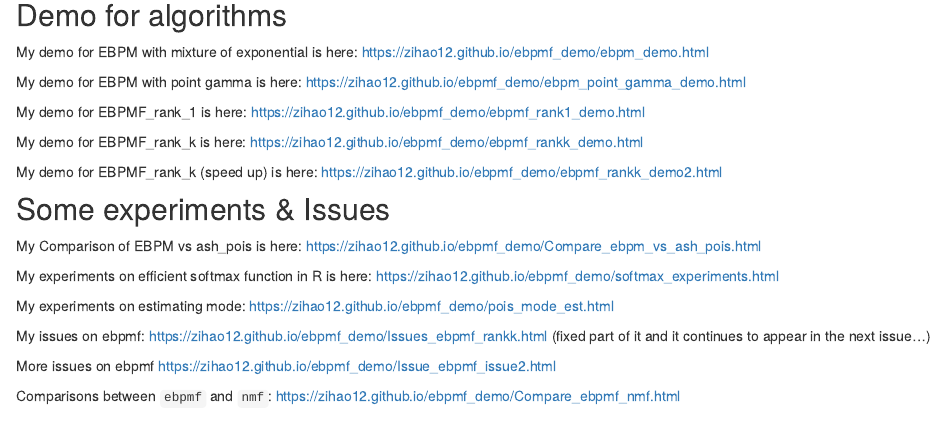
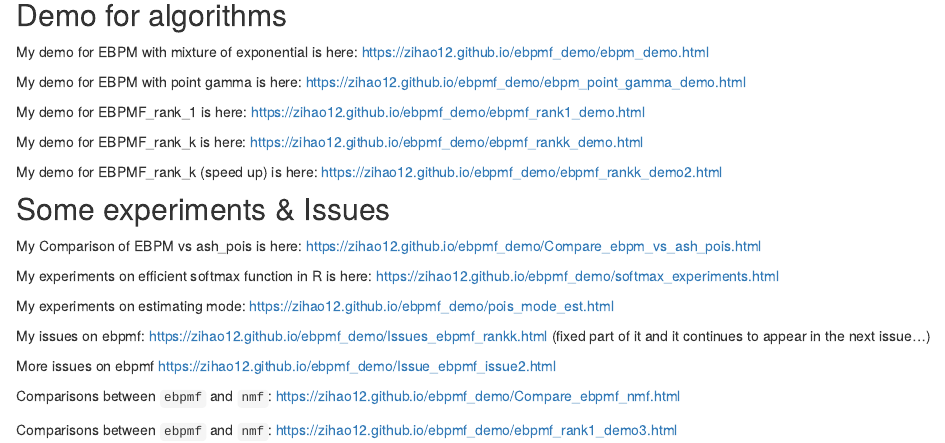
Before and after one commit to zihao12/ebpmf_demo, an R Markdown document (analysis/index.Rmd): the page in a window 1100 px wide, from 170 px down. Rendered offline with R 4.5, knitr and Pandoc, with nearby package versions; drawn as R Markdown's standard HTML page in place of the format the file asks for.

Commit message:
rank1 issue

```diff
--- a/analysis/index.Rmd
+++ b/analysis/index.Rmd
@@ -34,3 +34,5 @@ My issues on ebpmf: https://zihao12.github.io/ebpmf_demo/Issues_ebpmf_rankk.html
 More issues on ebpmf https://zihao12.github.io/ebpmf_demo/Issue_ebpmf_issue2.html
 
 Comparisons between `ebpmf` and  `nmf`: https://zihao12.github.io/ebpmf_demo/Compare_ebpmf_nmf.html
+
+Comparisons between `ebpmf` and  `nmf`: https://zihao12.github.io/ebpmf_demo/ebpmf_rank1_demo3.html
```
